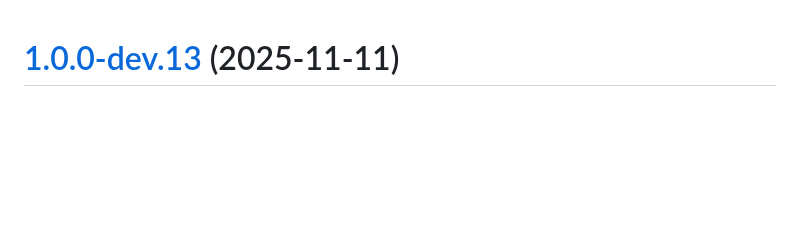
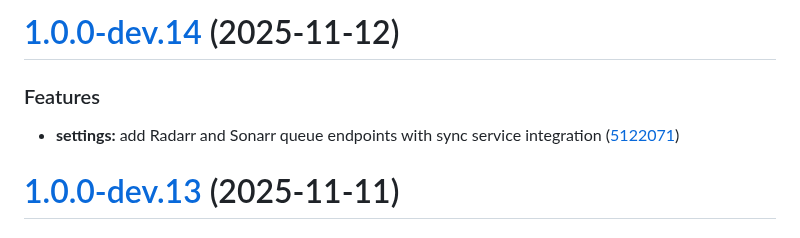
Before and after one commit to carcheky/mediacheky, a Markdown page: CHANGELOG.md, the part around the change. Rendered like a GitHub page; blank space fills up the shorter version.

Commit message:
chore(release): 1.0.0-dev.14 [skip ci]
# [1.0.0-dev.14](https://github.com/carcheky/mediacheky/compare/v1.0.0-dev.13...v1.0.0-dev.14) (2025-11-12)

### Features

* **settings:** add Radarr and Sonarr queue endpoints with sync service integration ([5122071](https://github.com/carcheky/mediacheky/commit/51220714b4eb20c56faea918a6373c0cd30c85f0))

```diff
--- a/CHANGELOG.md
+++ b/CHANGELOG.md
@@ -1,3 +1,10 @@
+# [1.0.0-dev.14](https://github.com/carcheky/mediacheky/compare/v1.0.0-dev.13...v1.0.0-dev.14) (2025-11-12)
+
+
+### Features
+
+* **settings:** add Radarr and Sonarr queue endpoints with sync service integration ([5122071](https://github.com/carcheky/mediacheky/commit/51220714b4eb20c56faea918a6373c0cd30c85f0))
+
 # [1.0.0-dev.13](https://github.com/carcheky/mediacheky/compare/v1.0.0-dev.12...v1.0.0-dev.13) (2025-11-11)
 
 
```
